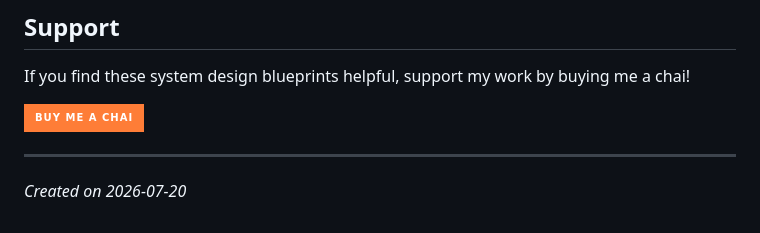
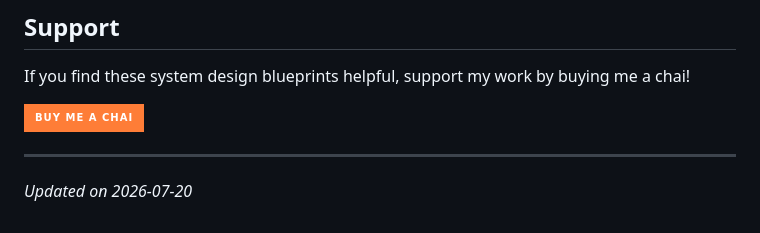
Before and after one commit to udaysinghkushwah/system-design-blueprints, a Markdown page: README.md, the part around the change. Drawn GitHub-style; badges without logos.

Commit message:
docs: change footer to updated on in README

```diff
--- a/README.md
+++ b/README.md
@@ -86,4 +86,4 @@ If you find these system design blueprints helpful, support my work by buying me
 [![Buy Me A Chai](https://img.shields.io/badge/Buy%20Me%20a%20Chai-orange?style=for-the-badge&logo=coffee&logoColor=white)](https://www.buymeachai.in/toudaysinghkushwah)
 
 ---
-*Created on 2026-07-20*
+*Updated on 2026-07-20*
```
